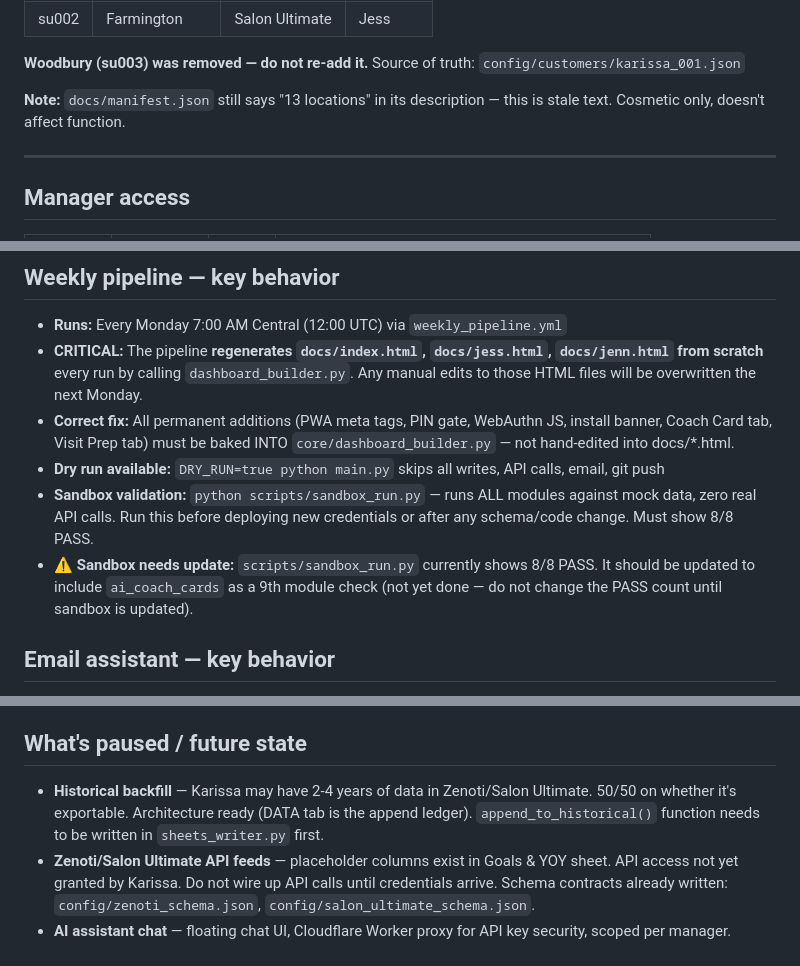
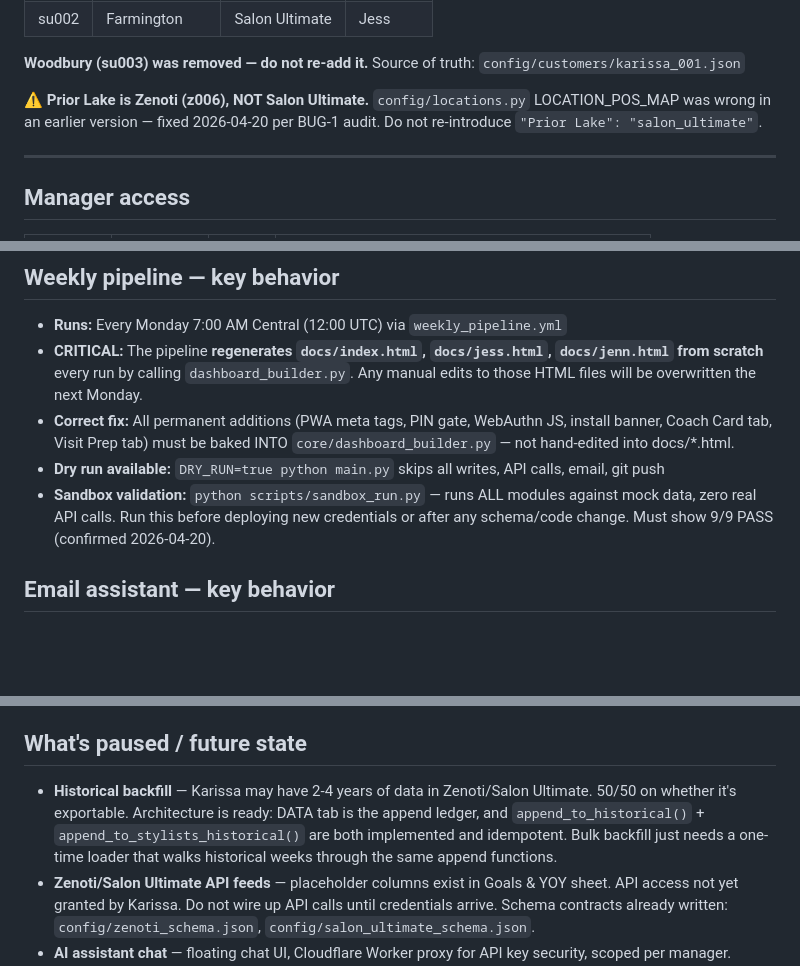
Before and after one commit to tonester040-spec/KPI-Platform-Dash, a Markdown page: CLAUDE.md, 3 parts joined by grey strips. Rendered like a GitHub page; blank space fills up the shorter version.

```diff
--- a/CLAUDE.md
+++ b/CLAUDE.md
@@ -113,7 +113,7 @@ docs/kpi-music.mp3       → audio file (not part of pipeline)
 **Woodbury (su003) was removed — do not re-add it.**
 Source of truth: `config/customers/karissa_001.json`
 
-**Note:** `docs/manifest.json` still says "13 locations" in its description — this is stale text. Cosmetic only, doesn't affect function.
+**⚠️ Prior Lake is Zenoti (z006), NOT Salon Ultimate.** `config/locations.py` LOCATION_POS_MAP was wrong in an earlier version — fixed 2026-04-20 per BUG-1 audit. Do not re-introduce `"Prior Lake": "salon_ultimate"`.
 
 ---
 
@@ -184,8 +184,7 @@ Source of truth: `config/customers/karissa_001.json`
 - **CRITICAL:** The pipeline **regenerates `docs/index.html`, `docs/jess.html`, `docs/jenn.html` from scratch** every run by calling `dashboard_builder.py`. Any manual edits to those HTML files will be overwritten the next Monday.
 - **Correct fix:** All permanent additions (PWA meta tags, PIN gate, WebAuthn JS, install banner, Coach Card tab, Visit Prep tab) must be baked INTO `core/dashboard_builder.py` — not hand-edited into docs/*.html.
 - **Dry run available:** `DRY_RUN=true python main.py` skips all writes, API calls, email, git push
-- **Sandbox validation:** `python scripts/sandbox_run.py` — runs ALL modules against mock data, zero real API calls. Run this before deploying new credentials or after any schema/code change. Must show 8/8 PASS.
-- **⚠️ Sandbox needs update:** `scripts/sandbox_run.py` currently shows 8/8 PASS. It should be updated to include `ai_coach_cards` as a 9th module check (not yet done — do not change the PASS count until sandbox is updated).
+- **Sandbox validation:** `python scripts/sandbox_run.py` — runs ALL modules against mock data, zero real API calls. Run this before deploying new credentials or after any schema/code change. Must show 9/9 PASS (confirmed 2026-04-20).
 
 ## Email assistant — key behavior
 
@@ -327,7 +326,7 @@ The app is installable on iPhone (Add to Home Screen). Components:
 
 ## What's paused / future state
 
-- **Historical backfill** — Karissa may have 2-4 years of data in Zenoti/Salon Ultimate. 50/50 on whether it's exportable. Architecture ready (DATA tab is the append ledger). `append_to_historical()` function needs to be written in `sheets_writer.py` first.
+- **Historical backfill** — Karissa may have 2-4 years of data in Zenoti/Salon Ultimate. 50/50 on whether it's exportable. Architecture is ready: DATA tab is the append ledger, and `append_to_historical()` + `append_to_stylists_historical()` are both implemented and idempotent. Bulk backfill just needs a one-time loader that walks historical weeks through the same append functions.
 - **Zenoti/Salon Ultimate API feeds** — placeholder columns exist in Goals & YOY sheet. API access not yet granted by Karissa. Do not wire up API calls until credentials arrive. Schema contracts already written: `config/zenoti_schema.json`, `config/salon_ultimate_schema.json`.
 - **AI assistant chat** — floating chat UI, Cloudflare Worker proxy for API key security, scoped per manager. Architecture designed, not built. Waiting on historical data decisions.
 - **Visit Prep API key proxy** — Visit Prep fires a direct browser-to-Anthropic API call (acceptable for PIN-gated pilot). Before broader rollout, proxy through a serverless function (Vercel / Cloudflare Worker / GitHub Actions) so the key is not client-side. TODO comment is in the JS code.
```
Also changed, not shown: other parts of CLAUDE.md (+22 -7 lines).
